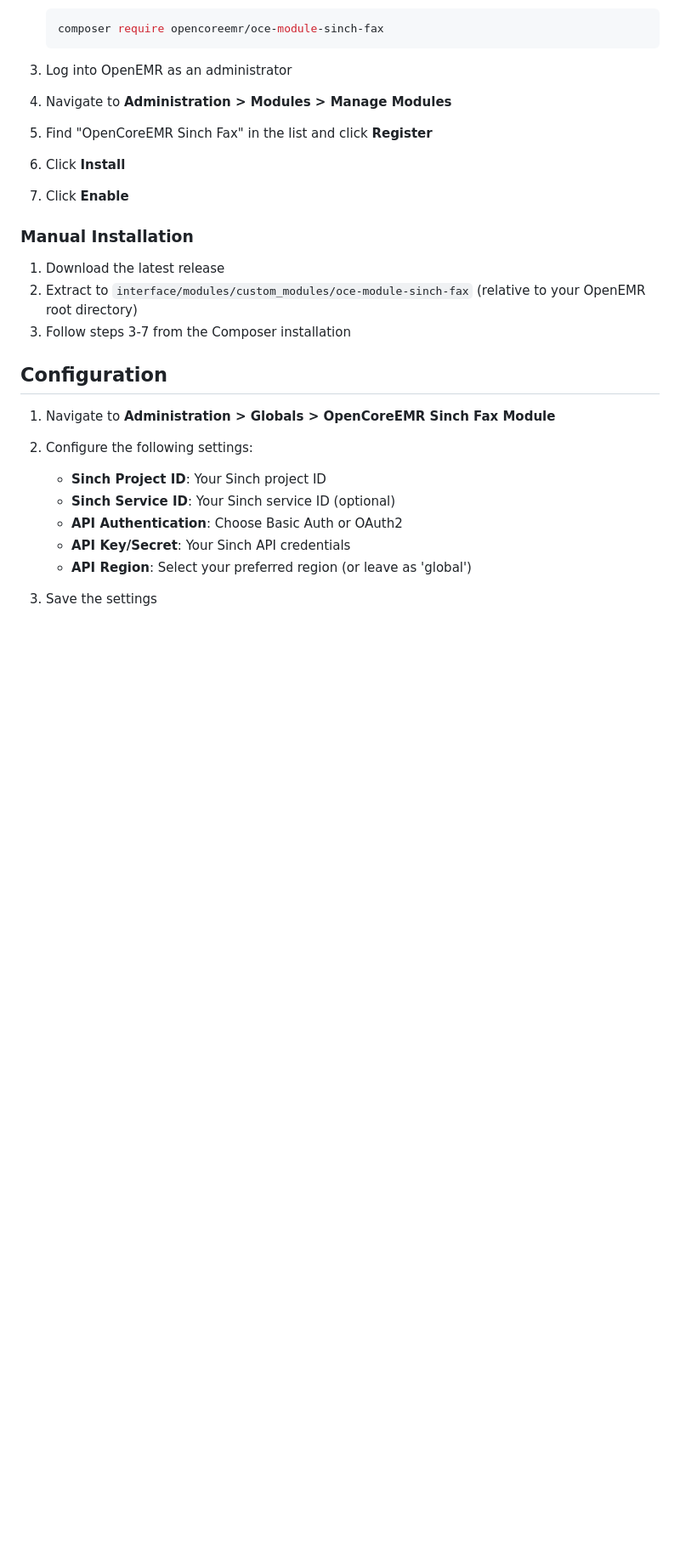
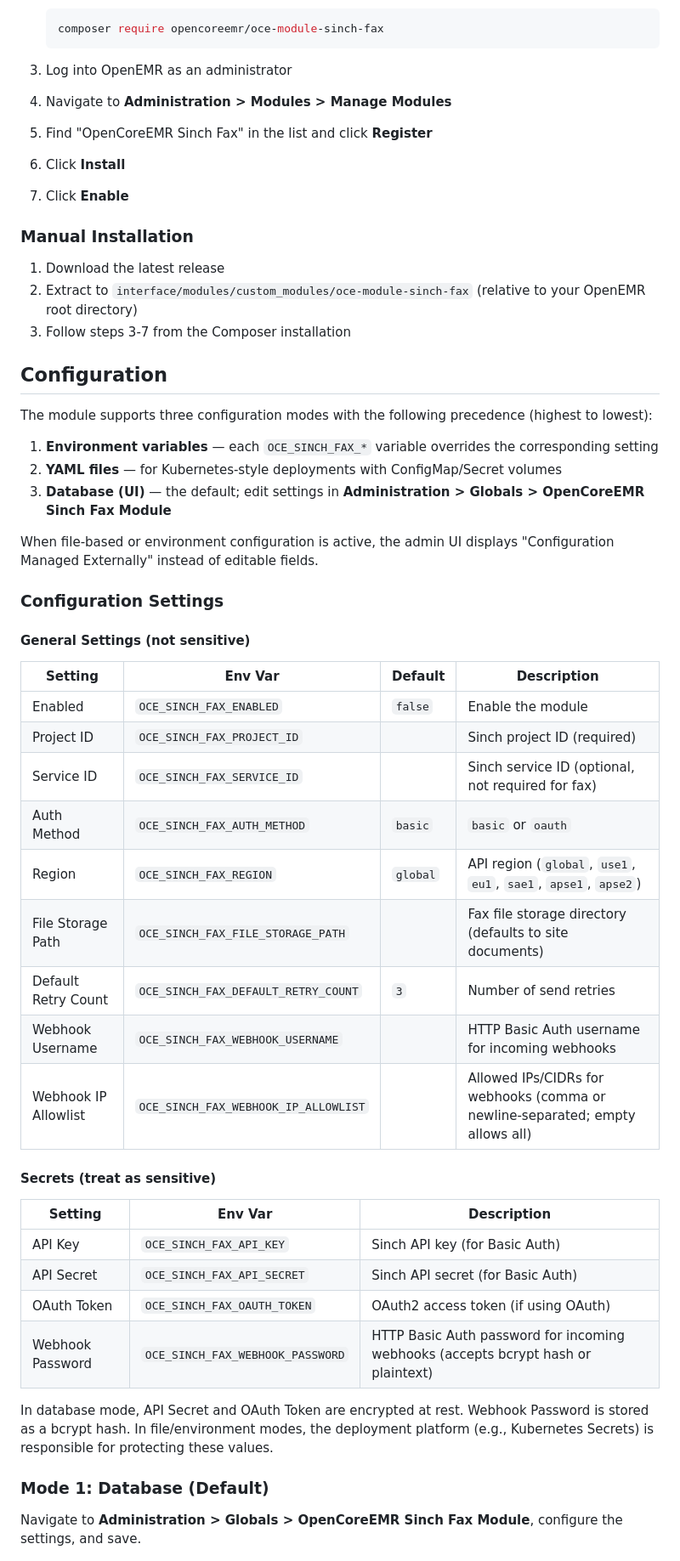
Before and after one commit to openCoreEMR/oce-module-sinch-fax, a Markdown page: README.md, the part around one of its changes. Shown at 85% size. Drawn GitHub-style; blank space fills up the shorter version.

```diff
--- a/README.md
+++ b/README.md
@@ -41,14 +41,43 @@ A secure fax integration module for OpenEMR using the Sinch Fax API.
 
 ## Configuration
 
-1. Navigate to **Administration > Globals > OpenCoreEMR Sinch Fax Module**
-2. Configure the following settings:
-   - **Sinch Project ID**: Your Sinch project ID
-   - **Sinch Service ID**: Your Sinch service ID (optional)
-   - **API Authentication**: Choose Basic Auth or OAuth2
-   - **API Key/Secret**: Your Sinch API credentials
-   - **API Region**: Select your preferred region (or leave as 'global')
+The module supports three configuration modes with the following precedence (highest to lowest):
 
-3. Save the settings
+1. **Environment variables** — each `OCE_SINCH_FAX_*` variable overrides the corresponding setting
+2. **YAML files** — for Kubernetes-style deployments with ConfigMap/Secret volumes
+3. **Database (UI)** — the default; edit settings in **Administration > Globals > OpenCoreEMR Sinch Fax Module**
+
+When file-based or environment configuration is active, the admin UI displays "Configuration Managed Externally" instead of editable fields.
+
+### Configuration Settings
+
+#### General Settings (not sensitive)
+
+| Setting | Env Var | Default | Description |
+|---------|---------|---------|-------------|
+| Enabled | `OCE_SINCH_FAX_ENABLED` | `false` | Enable the module |
+| Project ID | `OCE_SINCH_FAX_PROJECT_ID` | | Sinch project ID (required) |
+| Service ID | `OCE_SINCH_FAX_SERVICE_ID` | | Sinch service ID (optional, not required for fax) |
+| Auth Method | `OCE_SINCH_FAX_AUTH_METHOD` | `basic` | `basic` or `oauth` |
+| Region | `OCE_SINCH_FAX_REGION` | `global` | API region (`global`, `use1`, `eu1`, `sae1`, `apse1`, `apse2`) |
+| File Storage Path | `OCE_SINCH_FAX_FILE_STORAGE_PATH` | | Fax file storage directory (defaults to site documents) |
+| Default Retry Count | `OCE_SINCH_FAX_DEFAULT_RETRY_COUNT` | `3` | Number of send retries |
+| Webhook Username | `OCE_SINCH_FAX_WEBHOOK_USERNAME` | | HTTP Basic Auth username for incoming webhooks |
+| Webhook IP Allowlist | `OCE_SINCH_FAX_WEBHOOK_IP_ALLOWLIST` | | Allowed IPs/CIDRs for webhooks (comma or newline-separated; empty allows all) |
+
+#### Secrets (treat as sensitive)
+
+| Setting | Env Var | Description |
+|---------|---------|-------------|
+| API Key | `OCE_SINCH_FAX_API_KEY` | Sinch API key (for Basic Auth) |
+| API Secret | `OCE_SINCH_FAX_API_SECRET` | Sinch API secret (for Basic Auth) |
+| OAuth Token | `OCE_SINCH_FAX_OAUTH_TOKEN` | OAuth2 access token (if using OAuth) |
+| Webhook Password | `OCE_SINCH_FAX_WEBHOOK_PASSWORD` | HTTP Basic Auth password for incoming webhooks (accepts bcrypt hash or plaintext) |
+
+In database mode, API Secret and OAuth Token are encrypted at rest. Webhook Password is stored as a bcrypt hash. In file/environment modes, the deployment platform (e.g., Kubernetes Secrets) is responsible for protecting these values.
+
+### Mode 1: Database (Default)
+
+Navigate to **Administration > Globals > OpenCoreEMR Sinch Fax Module**, configure the settings, and save.
 
 ![Configuration Settings](.docs/screenshots/configuration.png)
```
Also changed, not shown: other parts of README.md (+43 -4 lines).
